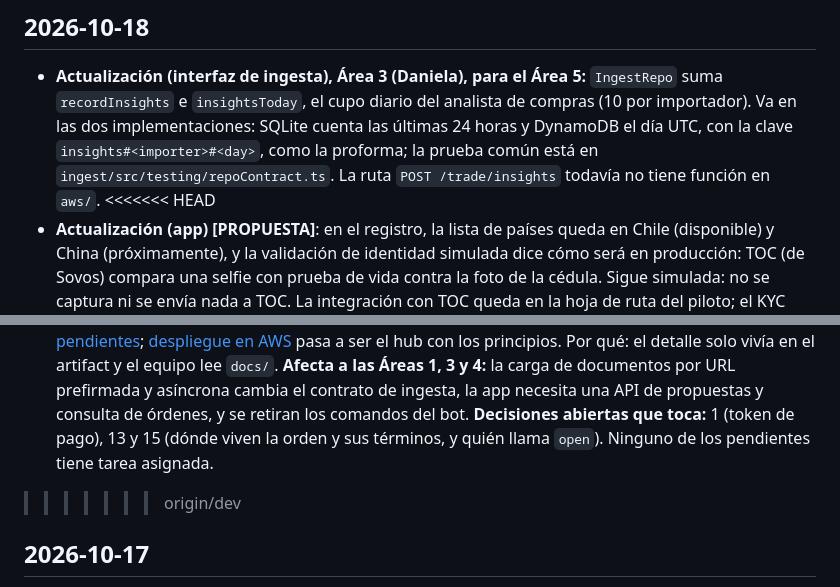
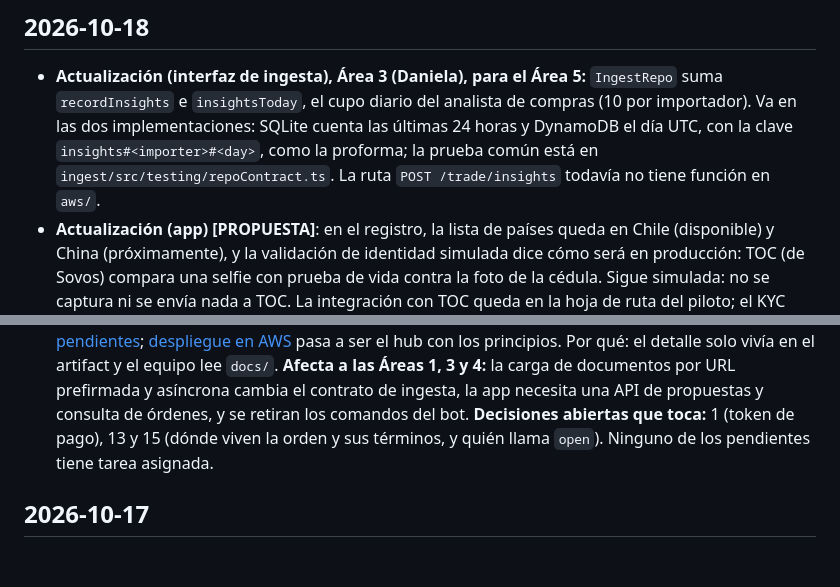
Before and after one commit to FinLinkChile/Keel, a Markdown page: docs/log.md, 2 parts joined by grey strips. Drawn GitHub-style; blank space fills up the shorter version.

Commit message:
docs: remove stray conflict markers from the log

```diff
--- a/docs/log.md
+++ b/docs/log.md
@@ -3,5 +3,4 @@
 ## 2026-10-18
 
 * **Actualización (interfaz de ingesta), Área 3 (Daniela), para el Área 5:** `IngestRepo` suma `recordInsights` e `insightsToday`, el cupo diario del analista de compras (10 por importador). Va en las dos implementaciones: SQLite cuenta las últimas 24 horas y DynamoDB el día UTC, con la clave `insights#<importer>#<day>`, como la proforma; la prueba común está en `ingest/src/testing/repoContract.ts`. La ruta `POST /trade/insights` todavía no tiene función en `aws/`.
-<<<<<<< HEAD
 * **Actualización (app) [PROPUESTA]**: en el registro, la lista de países queda en Chile (disponible) y China (próximamente), y la validación de identidad simulada dice cómo será en producción: TOC (de Sovos) compara una selfie con prueba de vida contra la foto de la cédula. Sigue simulada: no se captura ni se envía nada a TOC. La integración con TOC queda en la hoja de ruta del piloto; el KYC sigue fuera del alcance de la competencia. Área 3 (Daniela).
@@ -13,7 +11,6 @@
 * **Actualización (app) [PROPUESTA] del Área 5 (Benjamín, con Claude), para el Área 4: con `EXPO_PUBLIC_API_URL` la app usa la API de AWS** en lugar del almacenamiento local: propuestas, órdenes, pendientes, saldo bloqueado, carga por URL prefirmada y un panel para cerrar la orden (aprobar el saldo y firmar la cancelación, ambas por ERC-1271 de la Safe como la orden). Sin la variable todo funciona como antes. **Abrir una disputa no está implementado**: `raiseDispute` lo envía una parte desde su Safe o su billetera y la app no envía transacciones, así que el botón explica cómo hacerlo. La naviera y el árbitro firman con dos herramientas de línea de comandos (`aws/scripts/carrier-attest.ts`, `arbiter-resolve.ts`). El constructor de la petición firmada vive en `schemas/src/hash.ts` (aditivo) y lo usan la app y el servidor. Por qué: la arquitectura ampliada pide que dos teléfonos reales, la naviera y el árbitro operen una orden.
 * **Decisión [PROPUESTA] del Área 2 (Darienn): Keel es un MVP y la seguridad se amplía por país; promesas de seguridad a futuro.** Se agregan a la lista de trabajo futuro de [alcance](flujo/alcance.md): CloudFront con AWS WAF delante de la API (hoy HTTP API con throttling) y autenticación de las personas con proveedores terceros reconocidos legalmente en cada país (hoy la identidad de la app es simulada). El objetivo declarado es ampliar el sistema de seguridad a medida que Keel entra a cada país, según su legislación y sus obligaciones, con el método de cuatro pasos del nuevo concepto [MVP y seguridad por país](flujo/mvp-y-seguridad-por-pais.md), que reúne también las promesas ya declaradas (KYB, firma electrónica avanzada, KYC y AML/KYT, datos personales) y una frase en inglés para la presentación. Por qué: son compromisos que el equipo quiere mostrar en la presentación y no existían en una sola lista. **Afecta al Área 5** (alcance y entrega) y a las Áreas 3 y 4 (autenticación y datos de personas). Abierto: qué proveedor de autenticación se usa en cada país. El PR #61 también edita `alcance.md`: al fusionar puede haber un conflicto trivial en la línea `generated`.
 * **Nuevo (arquitectura) [PROPUESTA] del Área 2 (Darienn): la arquitectura de AWS queda documentada en cinco conceptos** que salen de revisar app, ingesta, bot, motor y contratos en `dev` y en las ramas abiertas: [componentes](arquitectura/aws-componentes.md), [API y datos](arquitectura/aws-api-y-datos.md), [llaves y secretos](arquitectura/aws-llaves-y-secretos.md), [recorrido de una orden](arquitectura/aws-recorrido-de-una-orden.md) y [pendientes](arquitectura/aws-pendientes.md); [despliegue en AWS](arquitectura/despliegue-aws.md) pasa a ser el hub con los principios. Por qué: el detalle solo vivía en el artifact y el equipo lee `docs/`. **Afecta a las Áreas 1, 3 y 4:** la carga de documentos por URL prefirmada y asíncrona cambia el contrato de ingesta, la app necesita una API de propuestas y consulta de órdenes, y se retiran los comandos del bot. **Decisiones abiertas que toca:** 1 (token de pago), 13 y 15 (dónde viven la orden y sus términos, y quién llama `open`). Ninguno de los pendientes tiene tarea asignada.
->>>>>>> origin/dev
 
 ## 2026-10-17
 
```
Also changed, not shown: other parts of docs/log.md (+0 -1 lines).
